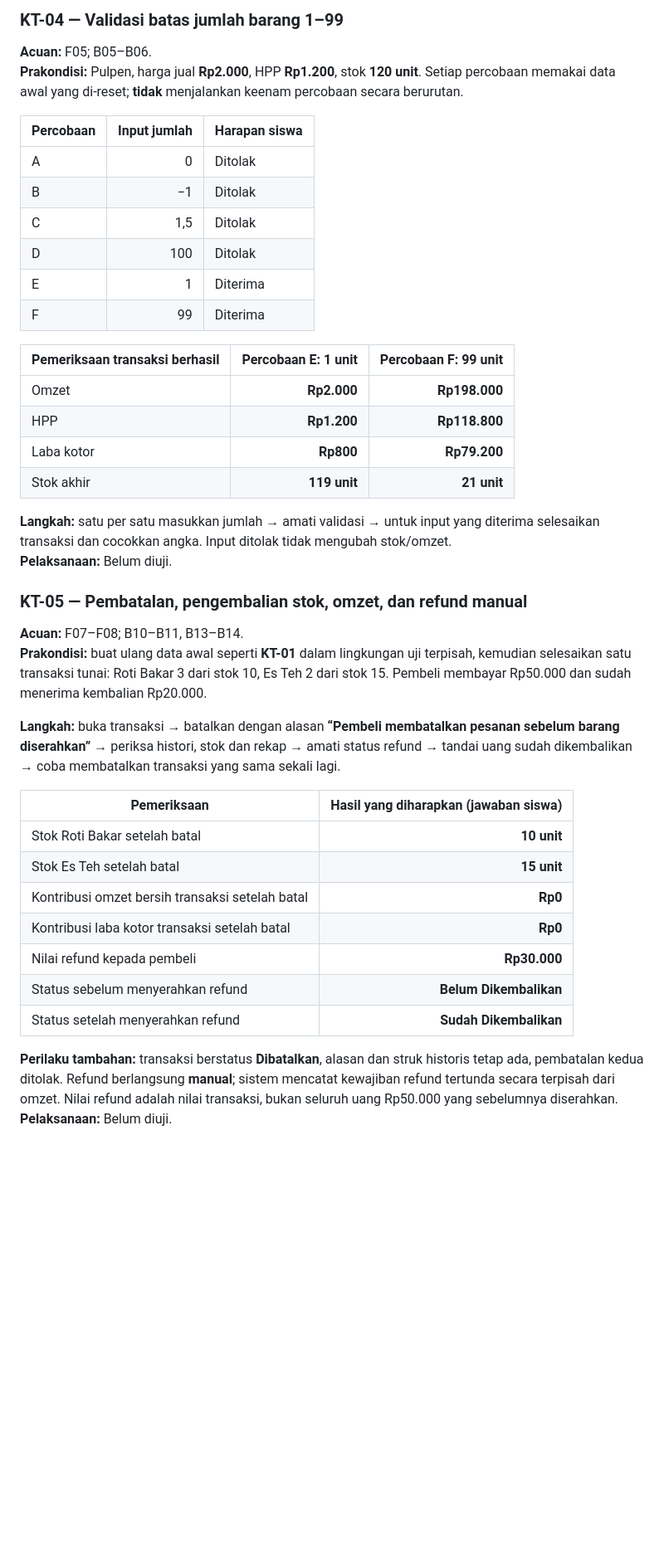
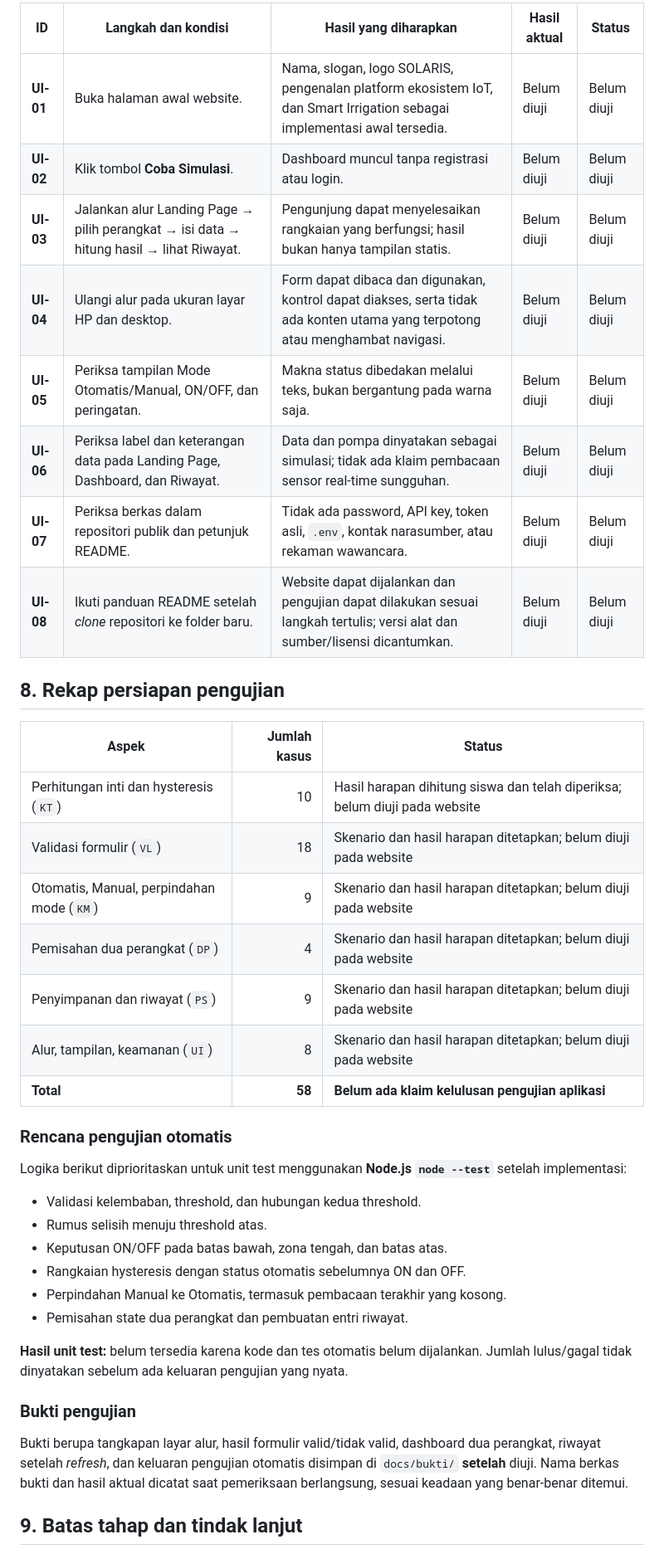
Before and after one commit to dafategaralrasya/steampreanuer-solaris, a Markdown page: docs/04-kasus-uji.md, the part around one of its changes. Shown at 83% size. Rendered like a GitHub page; blank space fills up the shorter version.

```diff
--- a/docs/04-kasus-uji.md
+++ b/docs/04-kasus-uji.md
@@ -90,45 +127,43 @@ Kami menyiapkan kasus uji ini **sebelum membuat kode website**. Dengan begitu, k
 
-### KT-04 — Validasi batas jumlah barang 1–99
+| ID | Langkah dan kondisi | Hasil yang diharapkan | Hasil aktual | Status |
+|---|---|---|---|---|
+| **UI-01** | Buka halaman awal website. | Nama, slogan, logo SOLARIS, pengenalan platform ekosistem IoT, dan Smart Irrigation sebagai implementasi awal tersedia. | Belum diuji | Belum diuji |
+| **UI-02** | Klik tombol **Coba Simulasi**. | Dashboard muncul tanpa registrasi atau login. | Belum diuji | Belum diuji |
+| **UI-03** | Jalankan alur Landing Page → pilih perangkat → isi data → hitung hasil → lihat Riwayat. | Pengunjung dapat menyelesaikan rangkaian yang berfungsi; hasil bukan hanya tampilan statis. | Belum diuji | Belum diuji |
+| **UI-04** | Ulangi alur pada ukuran layar HP dan desktop. | Form dapat dibaca dan digunakan, kontrol dapat diakses, serta tidak ada konten utama yang terpotong atau menghambat navigasi. | Belum diuji | Belum diuji |
+| **UI-05** | Periksa tampilan Mode Otomatis/Manual, ON/OFF, dan peringatan. | Makna status dibedakan melalui teks, bukan bergantung pada warna saja. | Belum diuji | Belum diuji |
+| **UI-06** | Periksa label dan keterangan data pada Landing Page, Dashboard, dan Riwayat. | Data dan pompa dinyatakan sebagai simulasi; tidak ada klaim pembacaan sensor real-time sungguhan. | Belum diuji | Belum diuji |
+| **UI-07** | Periksa berkas dalam repositori publik dan petunjuk README. | Tidak ada password, API key, token asli, `.env`, kontak narasumber, atau rekaman wawancara. | Belum diuji | Belum diuji |
+| **UI-08** | Ikuti panduan README setelah *clone* repositori ke folder baru. | Website dapat dijalankan dan pengujian dapat dilakukan sesuai langkah tertulis; versi alat dan sumber/lisensi dicantumkan. | Belum diuji | Belum diuji |
 
-**Acuan:** F05; B05–B06.
-**Prakondisi:** Pulpen, harga jual **Rp2.000**, HPP **Rp1.200**, stok **120 unit**. Setiap percobaan memakai data awal yang di-reset; **tidak** menjalankan keenam percobaan secara berurutan.
+## 8. Rekap persiapan pengujian
 
-| Percobaan | Input jumlah | Harapan siswa |
+| Aspek | Jumlah kasus | Status |
 |---|---:|---|
-| A | 0 | Ditolak |
-| B | −1 | Ditolak |
-| C | 1,5 | Ditolak |
-| D | 100 | Ditolak |
-| E | 1 | Diterima |
-| F | 99 | Diterima |
+| Perhitungan inti dan hysteresis (`KT`) | 10 | Hasil harapan dihitung siswa dan telah diperiksa; belum diuji pada website |
+| Validasi formulir (`VL`) | 18 | Skenario dan hasil harapan ditetapkan; belum diuji pada website |
+| Otomatis, Manual, perpindahan mode (`KM`) | 9 | Skenario dan hasil harapan ditetapkan; belum diuji pada website |
+| Pemisahan dua perangkat (`DP`) | 4 | Skenario dan hasil harapan ditetapkan; belum diuji pada website |
+| Penyimpanan dan riwayat (`PS`) | 9 | Skenario dan hasil harapan ditetapkan; belum diuji pada website |
+| Alur, tampilan, keamanan (`UI`) | 8 | Skenario dan hasil harapan ditetapkan; belum diuji pada website |
+| **Total** | **58** | **Belum ada klaim kelulusan pengujian aplikasi** |
 
-| Pemeriksaan transaksi berhasil | Percobaan E: 1 unit | Percobaan F: 99 unit |
-|---|---:|---:|
-| Omzet | **Rp2.000** | **Rp198.000** |
-| HPP | **Rp1.200** | **Rp118.800** |
-| Laba kotor | **Rp800** | **Rp79.200** |
-| Stok akhir | **119 unit** | **21 unit** |
+### Rencana pengujian otomatis
 
-**Langkah:** satu per satu masukkan jumlah → amati validasi → untuk input yang diterima selesaikan transaksi dan cocokkan angka. Input ditolak tidak mengubah stok/omzet.
-**Pelaksanaan:** Belum diuji.
+Logika berikut diprioritaskan untuk unit test menggunakan **Node.js `node --test`** setelah implementasi:
 
-### KT-05 — Pembatalan, pengembalian stok, omzet, dan refund manual
+- Validasi kelembaban, threshold, dan hubungan kedua threshold.
+- Rumus selisih menuju threshold atas.
+- Keputusan ON/OFF pada batas bawah, zona tengah, dan batas atas.
+- Rangkaian hysteresis dengan status otomatis sebelumnya ON dan OFF.
+- Perpindahan Manual ke Otomatis, termasuk pembacaan terakhir yang kosong.
+- Pemisahan state dua perangkat dan pembuatan entri riwayat.
 
-**Acuan:** F07–F08; B10–B11, B13–B14.
-**Prakondisi:** buat ulang data awal seperti **KT-01** dalam lingkungan uji terpisah, kemudian selesaikan satu transaksi tunai: Roti Bakar 3 dari stok 10, Es Teh 2 dari stok 15. Pembeli membayar Rp50.000 dan sudah menerima kembalian Rp20.000.
+**Hasil unit test:** belum tersedia karena kode dan tes otomatis belum dijalankan. Jumlah lulus/gagal tidak dinyatakan sebelum ada keluaran pengujian yang nyata.
 
-**Langkah:** buka transaksi → batalkan dengan alasan **“Pembeli membatalkan pesanan sebelum barang diserahkan”** → periksa histori, stok dan rekap → amati status refund → tandai uang sudah dikembalikan → coba membatalkan transaksi yang sama sekali lagi.
+### Bukti pengujian
 
-| Pemeriksaan | Hasil yang diharapkan (jawaban siswa) |
-|---|---:|
-| Stok Roti Bakar setelah batal | **10 unit** |
-| Stok Es Teh setelah batal | **15 unit** |
-| Kontribusi omzet bersih transaksi setelah batal | **Rp0** |
-| Kontribusi laba kotor transaksi setelah batal | **Rp0** |
-| Nilai refund kepada pembeli | **Rp30.000** |
-| Status sebelum menyerahkan refund | **Belum Dikembalikan** |
-| Status setelah menyerahkan refund | **Sudah Dikembalikan** |
+Bukti berupa tangkapan layar alur, hasil formulir valid/tidak valid, dashboard dua perangkat, riwayat setelah *refresh*, dan keluaran pengujian otomatis disimpan di `docs/bukti/` **setelah** diuji. Nama berkas bukti dan hasil aktual dicatat saat pemeriksaan berlangsung, sesuai keadaan yang benar-benar ditemui.
 
-**Perilaku tambahan:** transaksi berstatus **Dibatalkan**, alasan dan struk historis tetap ada, pembatalan kedua ditolak. Refund berlangsung **manual**; sistem mencatat kewajiban refund tertunda secara terpisah dari omzet. Nilai refund adalah nilai transaksi, bukan seluruh uang Rp50.000 yang sebelumnya diserahkan.
-**Pelaksanaan:** Belum diuji.
+## 9. Batas tahap dan tindak lanjut
 
```
Also changed, not shown: other parts of docs/04-kasus-uji.md (+105 -257 lines).
